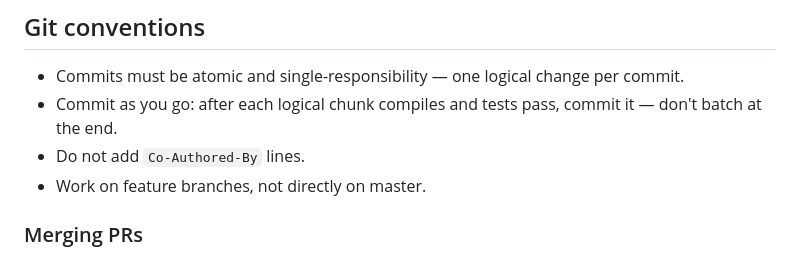
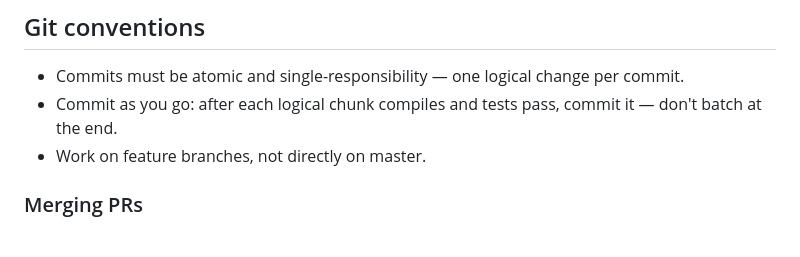
Before and after one commit to TommyAmberson/verse-vault, a Markdown page: CLAUDE.md, the part around the change. GitHub-like rendering.

Commit message:
docs: allow Co-Authored-By trailers again
Banned these originally because the trailers read as noise on a solo
project. Changed my mind — they're useful provenance, and appending
them is the convention everywhere else, so there's little reason to
keep opting out.

Co-Authored-By: Claude Opus 5 (1M context) <noreply@anthropic.com>
Claude-Session: https://claude.ai/code/session_014Lb1sMrU2wPcRGwz5D2ANw

```diff
--- a/CLAUDE.md
+++ b/CLAUDE.md
@@ -81,7 +81,6 @@ dprint check          # formatting for docs (also runs via lint-staged)
 * Commits must be atomic and single-responsibility — one logical change per commit.
 * Commit as you go: after each logical chunk compiles and tests pass, commit it — don't batch at the
   end.
-* Do not add `Co-Authored-By` lines.
 * Work on feature branches, not directly on master.
 
 ### Merging PRs
```
